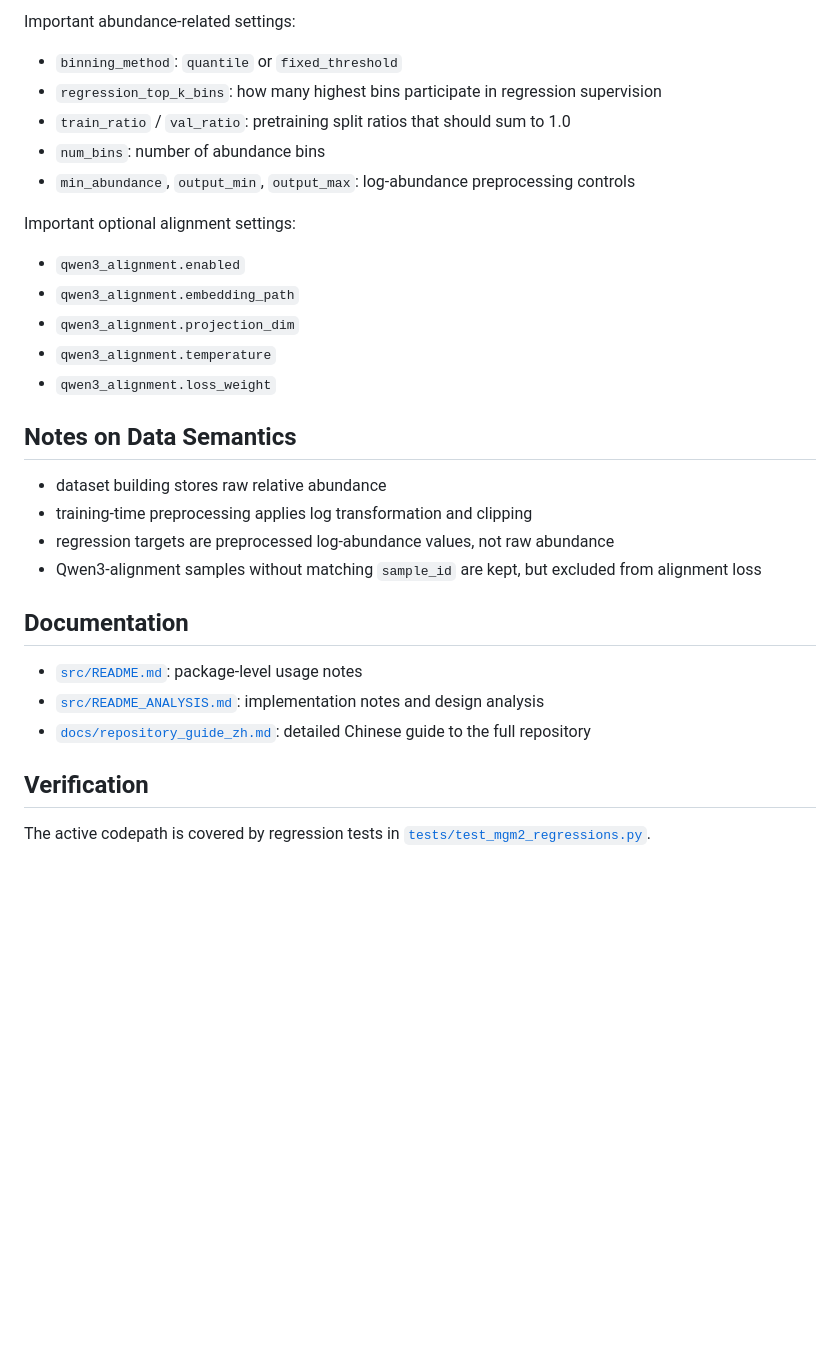
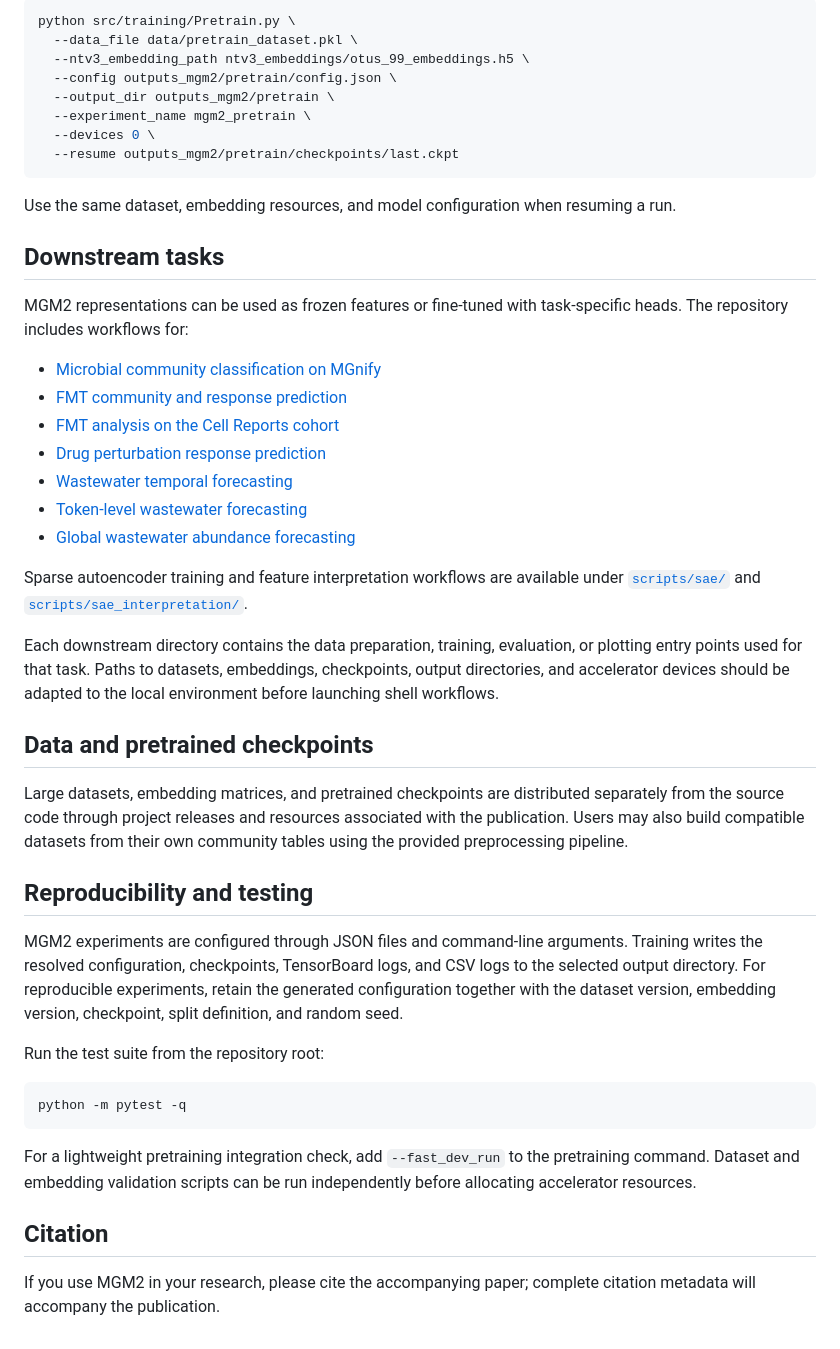
Before and after one commit to HUST-NingKang-Lab/MGM2, a Markdown page: README.md, the part around one of its changes. Drawn GitHub-style; blank space fills up the shorter version.

````diff
--- a/README.md
+++ b/README.md
@@ -90,33 +124,49 @@ The main config entry is [`src/configs/mgm2_default.json`](./src/configs/mgm2_de
 
-Important abundance-related settings:
+```bash
+python src/training/Pretrain.py \
+  --data_file data/pretrain_dataset.pkl \
+  --ntv3_embedding_path ntv3_embeddings/otus_99_embeddings.h5 \
+  --config outputs_mgm2/pretrain/config.json \
+  --output_dir outputs_mgm2/pretrain \
+  --experiment_name mgm2_pretrain \
+  --devices 0 \
+  --resume outputs_mgm2/pretrain/checkpoints/last.ckpt
+```
 
-- `binning_method`: `quantile` or `fixed_threshold`
-- `regression_top_k_bins`: how many highest bins participate in regression supervision
-- `train_ratio` / `val_ratio`: pretraining split ratios that should sum to 1.0
-- `num_bins`: number of abundance bins
-- `min_abundance`, `output_min`, `output_max`: log-abundance preprocessing controls
+Use the same dataset, embedding resources, and model configuration when resuming a run.
 
-Important optional alignment settings:
+## Downstream tasks
 
-- `qwen3_alignment.enabled`
-- `qwen3_alignment.embedding_path`
-- `qwen3_alignment.projection_dim`
-- `qwen3_alignment.temperature`
-- `qwen3_alignment.loss_weight`
+MGM2 representations can be used as frozen features or fine-tuned with task-specific heads. The repository includes workflows for:
 
-## Notes on Data Semantics
+- [Microbial community classification on MGnify](scripts/downstreams/MGnify_mst/)
+- [FMT community and response prediction](scripts/downstreams/FMT/)
+- [FMT analysis on the Cell Reports cohort](scripts/downstreams/FMT_cellreports/)
+- [Drug perturbation response prediction](scripts/downstreams/drug_perturbation/)
+- [Wastewater temporal forecasting](scripts/downstreams/wastewater/)
+- [Token-level wastewater forecasting](scripts/downstreams/wastewater_v2/)
+- [Global wastewater abundance forecasting](scripts/downstreams/wastewater_global_forecast/)
 
-- dataset building stores raw relative abundance
-- training-time preprocessing applies log transformation and clipping
-- regression targets are preprocessed log-abundance values, not raw abundance
-- Qwen3-alignment samples without matching `sample_id` are kept, but excluded from alignment loss
+Sparse autoencoder training and feature interpretation workflows are available under [`scripts/sae/`](scripts/sae/) and [`scripts/sae_interpretation/`](scripts/sae_interpretation/).
 
-## Documentation
+Each downstream directory contains the data preparation, training, evaluation, or plotting entry points used for that task. Paths to datasets, embeddings, checkpoints, output directories, and accelerator devices should be adapted to the local environment before launching shell workflows.
 
-- [`src/README.md`](./src/README.md): package-level usage notes
-- [`src/README_ANALYSIS.md`](./src/README_ANALYSIS.md): implementation notes and design analysis
-- [`docs/repository_guide_zh.md`](./docs/repository_guide_zh.md): detailed Chinese guide to the full repository
+## Data and pretrained checkpoints
 
-## Verification
+Large datasets, embedding matrices, and pretrained checkpoints are distributed separately from the source code through project releases and resources associated with the publication. Users may also build compatible datasets from their own community tables using the provided preprocessing pipeline.
 
-The active codepath is covered by regression tests in [`tests/test_mgm2_regressions.py`](./tests/test_mgm2_regressions.py).
+## Reproducibility and testing
+
+MGM2 experiments are configured through JSON files and command-line arguments. Training writes the resolved configuration, checkpoints, TensorBoard logs, and CSV logs to the selected output directory. For reproducible experiments, retain the generated configuration together with the dataset version, embedding version, checkpoint, split definition, and random seed.
+
+Run the test suite from the repository root:
+
+```bash
+python -m pytest -q
+```
+
+For a lightweight pretraining integration check, add `--fast_dev_run` to the pretraining command. Dataset and embedding validation scripts can be run independently before allocating accelerator resources.
+
+## Citation
+
+If you use MGM2 in your research, please cite the accompanying paper; complete citation metadata will accompany the publication.
````
Also changed, not shown: other parts of README.md (+87 -53 lines), pipeline.png (added).
